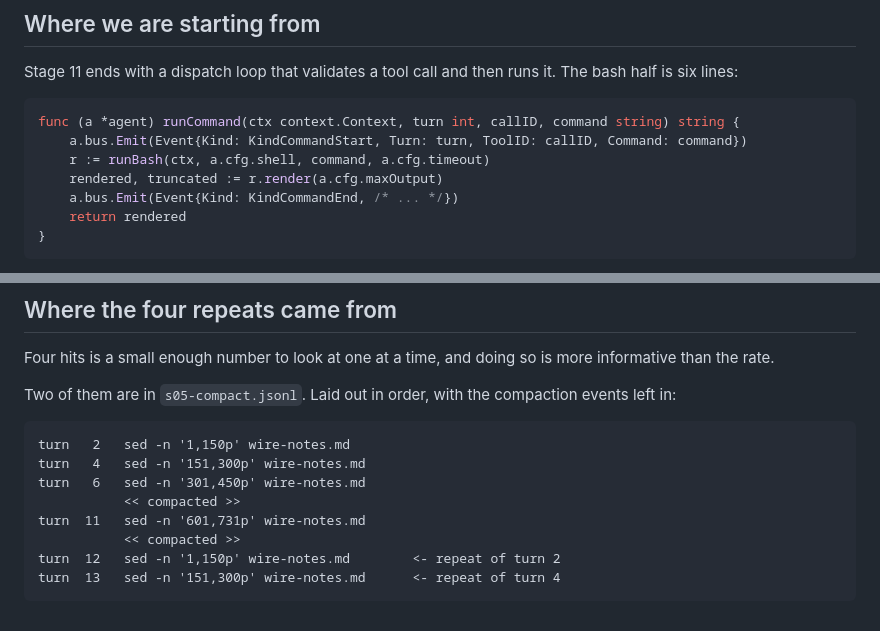
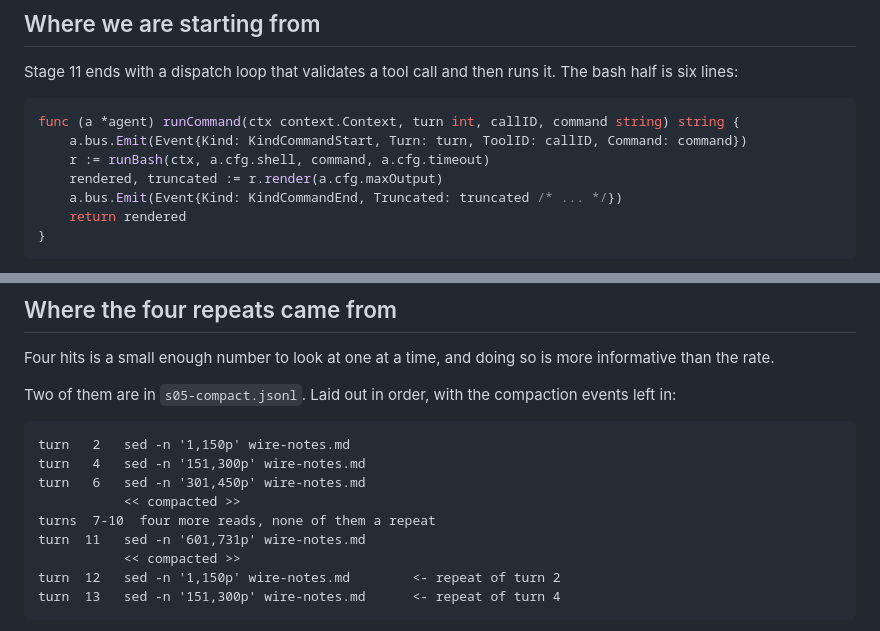
Before and after one commit to Timefiles404/bash-is-all-you-need, a Markdown page: docs/12-echo.md, 2 parts joined by grey strips. Rendered like a GitHub page.

````diff
--- a/docs/12-echo.md
+++ b/docs/12-echo.md
@@ -44,7 +44,7 @@ func (a *agent) runCommand(ctx context.Context, turn int, callID, command string
     a.bus.Emit(Event{Kind: KindCommandStart, Turn: turn, ToolID: callID, Command: command})
     r := runBash(ctx, a.cfg.shell, command, a.cfg.timeout)
     rendered, truncated := r.render(a.cfg.maxOutput)
-    a.bus.Emit(Event{Kind: KindCommandEnd, /* ... */})
+    a.bus.Emit(Event{Kind: KindCommandEnd, Truncated: truncated /* ... */})
     return rendered
 }
 ```
@@ -184,6 +184,7 @@ turn   2   sed -n '1,150p' wire-notes.md
 turn   4   sed -n '151,300p' wire-notes.md
 turn   6   sed -n '301,450p' wire-notes.md
            << compacted >>
+turns  7-10  four more reads, none of them a repeat
 turn  11   sed -n '601,731p' wire-notes.md
            << compacted >>
 turn  12   sed -n '1,150p' wire-notes.md        <- repeat of turn 2
````
Also changed, not shown: other parts of docs/12-echo.md (+44 -13 lines).
